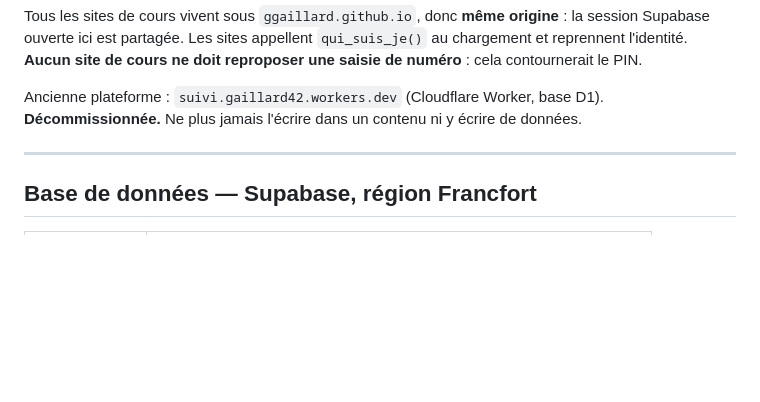
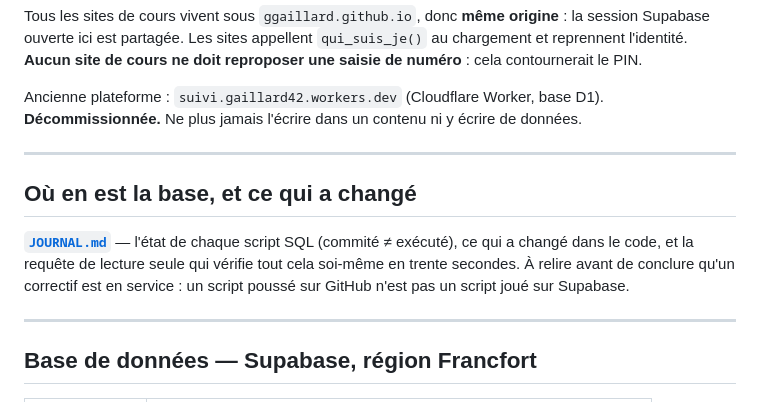
Before and after one commit to ggaillard/portail-bts, a Markdown page: CLAUDE.md, the part around the change. GitHub-like rendering; blank space fills up the shorter version.

```diff
--- a/CLAUDE.md
+++ b/CLAUDE.md
@@ -23,6 +23,15 @@ une saisie de numéro** : cela contournerait le PIN.
 
 Ancienne plateforme : `suivi.gaillard42.workers.dev` (Cloudflare Worker, base D1).
 **Décommissionnée.** Ne plus jamais l'écrire dans un contenu ni y écrire de données.
+
+---
+
+## Où en est la base, et ce qui a changé
+
+**[`JOURNAL.md`](JOURNAL.md)** — l'état de chaque script SQL (commité ≠ exécuté),
+ce qui a changé dans le code, et la requête de lecture seule qui vérifie tout
+cela soi-même en trente secondes. À relire avant de conclure qu'un correctif est
+en service : un script poussé sur GitHub n'est pas un script joué sur Supabase.
 
 ---
 
```
Also changed, not shown: JOURNAL.md (added, +143 -0 lines).
